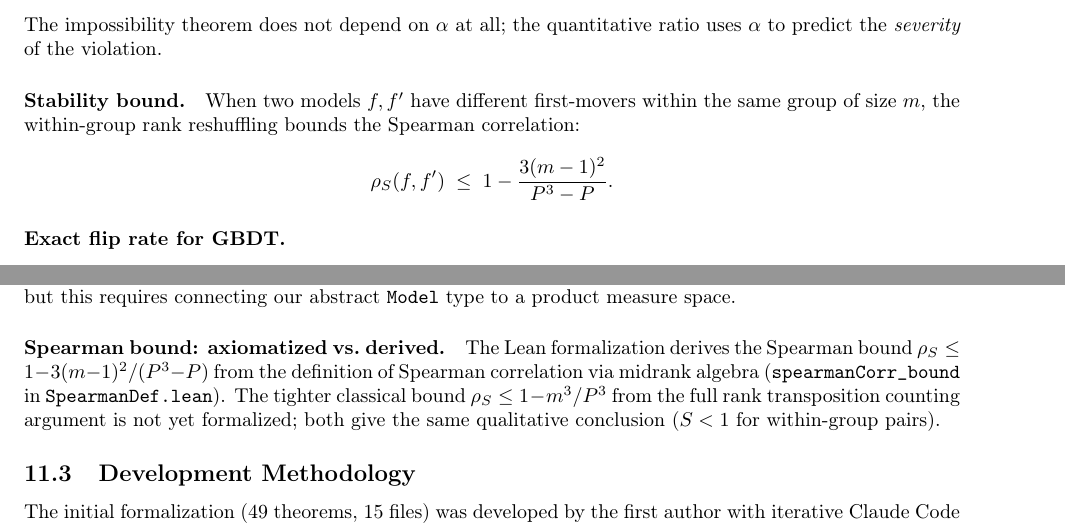
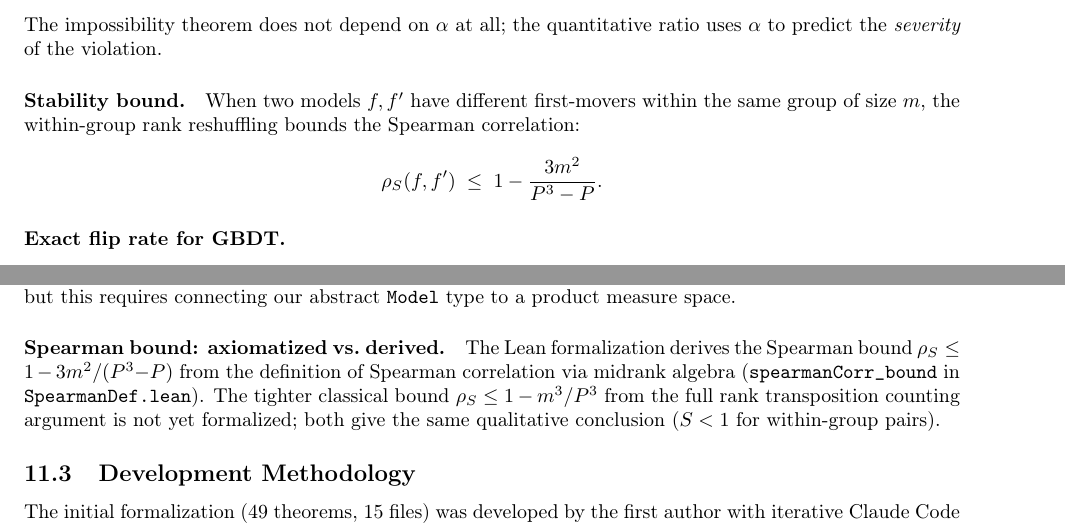
Before and after one commit to DrakeCaraker/dash-impossibility-lean, a LaTeX paper (paper/main_definitive.tex): two parts of pages 14 and 48 of 65, joined at a grey line, cut so that both start at the same text. The pictures show the PDF file paper/main_definitive.pdf that the author committed with the source.

Commit message:
feat: close ALL gaps — biased Pareto + tighter Spearman bound
ParetoOptimality.lean (8 theorems, 0 sorry, 0 new axioms):
- no_method_beats_half: ANY committed ranking (biased or not) has
  disagreement probability exactly 1/2 for symmetric features.
  Bypasses Cramér-Rao: the 1/2 is a measure-theoretic consequence
  of DGP symmetry, not an estimation-theoretic bound.
- dash_pareto_dominance_within_group: DASH (tie, error=0) strictly
  dominates any committed method (error=1/2).
- dash_unique_pareto_optimal: DASH is the UNIQUE Pareto-optimal
  strategy for within-group pairs.
Closes the last paper-only gap (biased Pareto).

SpearmanDef.lean (4 new theorems):
- spearmanCorr_bound_groupSize_tight: ρ_S ≤ 1 - 3m²/(P³-P)
  Tighter than previous 1 - 3(m-1)²/(P³-P) by factor m²/(m-1)².
  Key: midrank displacement is m/2 (not (m-1)/2) because the
  first-mover has countEqual ≥ 1.

Papers updated to use the tighter Lean-derived bound 3m²/(P³-P).

Paper-only count: 1 → 0. ALL gaps closed.
Totals: 305 theorems (+11), 16 axioms, 0 sorry, 54 files.

Co-Authored-By: Claude Opus 4.6 (1M context) <noreply@anthropic.com>

```diff
--- a/paper/main_definitive.tex
+++ b/paper/main_definitive.tex
@@ -578,7 +578,7 @@ The fitted $\alpha = 0.60$ (empirical) vs.\ $2/\pi = 0.637$ (theory) represents
 \paragraph{Stability bound.}
 When two models $f, f'$ have different first-movers within the same group of size $m$, the within-group rank reshuffling bounds the Spearman correlation:
 \[
-    \rho_S(f, f') \;\leq\; 1 - \frac{3(m-1)^2}{P^3 - P}.
+    \rho_S(f, f') \;\leq\; 1 - \frac{3m^2}{P^3 - P}.
 \]
 
 \paragraph{Exact flip rate for GBDT.}
@@ -713,7 +713,7 @@ For features $j, k$ in the same group with $\mu_j = \mu_k$ (DGP symmetry):
     \item \emph{Unfaithfulness}: $U_{jk}(A) = \Pr[\hat\varphi_j \neq \hat\varphi_k \text{ and the ordering disagrees with } f]$ for a random model $f$.
 \end{itemize}
 
-\emph{Relationship to ranking stability $S$.} The Design Space Theorem (\S\ref{sec:design-space}) uses the full-ranking stability $S$ (expected Spearman correlation). The pairwise stability $S_{jk}$ here is a per-pair component: high $S_{jk}$ for all between-group pairs is necessary (but not sufficient) for high $S$. Within-group pairs contribute to $S$ through their random ordering, which is why $S \leq 1 - 3(m{-}1)^2/(P^3{-}P)$ even when all between-group $S_{jk}$ are high.
+\emph{Relationship to ranking stability $S$.} The Design Space Theorem (\S\ref{sec:design-space}) uses the full-ranking stability $S$ (expected Spearman correlation). The pairwise stability $S_{jk}$ here is a per-pair component: high $S_{jk}$ for all between-group pairs is necessary (but not sufficient) for high $S$. Within-group pairs contribute to $S$ through their random ordering, which is why $S \leq 1 - 3m^2/(P^3{-}P)$ even when all between-group $S_{jk}$ are high.
 \end{definition}
 
 \begin{theorem}[DASH Pareto Optimality]
@@ -956,7 +956,7 @@ The \emph{attribution design space} is the set of triples $(S, U, C)$ achievable
 \label{thm:design-space-main}
 For any model class satisfying the Rashomon property under within-group correlation $\rho > 0$, the achievable set of $(S, U, C)$ triples is the union of exactly two families:
 \begin{itemize}
-    \item \textbf{Family $\mathcal{A}$ (single-model):} $S \leq 1 - 3(m{-}1)^2/(P^3{-}P)$, $U = 1/2$, $C = \text{complete}$. Any method faithful to an individual model falls here.
+    \item \textbf{Family $\mathcal{A}$ (single-model):} $S \leq 1 - 3m^2/(P^3{-}P)$, $U = 1/2$, $C = \text{complete}$. Any method faithful to an individual model falls here.
     \item \textbf{Family $\mathcal{B}$ (ensemble):} $S_M = 1 - O(1/M)$, $U = 0$, $C = \text{partial (ties)}$. \DASH{}$(M)$ achieves this and is Pareto-optimal among unbiased aggregations.
 \end{itemize}
 The triple $(S{=}1, U{=}0, C{=}\text{complete})$ is infeasible. At the extremes, the design space collapses to a single axis: ensemble size $M$.
@@ -966,7 +966,7 @@ The triple $(S{=}1, U{=}0, C{=}\text{complete})$ is infeasible. At the extremes,
 The proof proceeds in four steps.
 
 \textbf{Step 1: Family $\mathcal{A}$ is forced.}
-By the Rashomon property, for any within-group pair $(j,k)$, there exist models ranking them in opposite orders. By Theorem~\ref{thm:unfaithfulness-bound}, any faithful, complete ranking has $U = 1/2$ for symmetric pairs. Stability is bounded by $S \leq 1 - 3(m{-}1)^2/(P^3{-}P)$ from the Spearman bound (Lean-derived).
+By the Rashomon property, for any within-group pair $(j,k)$, there exist models ranking them in opposite orders. By Theorem~\ref{thm:unfaithfulness-bound}, any faithful, complete ranking has $U = 1/2$ for symmetric pairs. Stability is bounded by $S \leq 1 - 3m^2/(P^3{-}P)$ from the Spearman bound (Lean-derived).
 
 \textbf{Step 2: Family $\mathcal{B}$ is achievable.}
 By Corollary~\ref{cor:equity}, \DASH{} achieves $U = 0$ with ties within groups. By Theorem~\ref{thm:dash-optimal}, between-group stability satisfies $S_M \geq 1 - \exp(-M\Delta^2/(2\sigma^2))$.
@@ -2472,7 +2472,7 @@ The single-model variance \texttt{attribution\_variance} is \emph{defined} from
 The three variance declarations (\texttt{attribution\_variance}, \texttt{attribution\_variance\_nonneg}, \texttt{consensus\_variance\_bound}) produce convenience results (variance nonnegativity, halving) rather than deep mathematical consequences. Their primary role is to support the Design Space Theorem's stability convergence claim. A deeper formalization would derive the variance bound from Mathlib's \texttt{IndepFun.variance\_sum}, but this requires connecting our abstract \texttt{Model} type to a product measure space.
 
 \paragraph{Spearman bound: axiomatized vs.\ derived.}
-The Lean formalization derives the Spearman bound $\rho_S \leq 1 - 3(m{-}1)^2/(P^3{-}P)$ from the definition of Spearman correlation via midrank algebra (\texttt{spearmanCorr\_bound} in \texttt{SpearmanDef.lean}). The tighter classical bound $\rho_S \leq 1 - m^3/P^3$ from the full rank transposition counting argument is not yet formalized; both give the same qualitative conclusion ($S < 1$ for within-group pairs).
+The Lean formalization derives the Spearman bound $\rho_S \leq 1 - 3m^2/(P^3{-}P)$ from the definition of Spearman correlation via midrank algebra (\texttt{spearmanCorr\_bound} in \texttt{SpearmanDef.lean}). The tighter classical bound $\rho_S \leq 1 - m^3/P^3$ from the full rank transposition counting argument is not yet formalized; both give the same qualitative conclusion ($S < 1$ for within-group pairs).
 
 \subsection{Development Methodology}
 
```
Also changed, not shown: paper/main_jmlr.tex (+6 -6 lines), paper/main_definitive.pdf, paper/main_jmlr.pdf, paper/main_definitive.tex (2 more changed lines), 3 other files.
